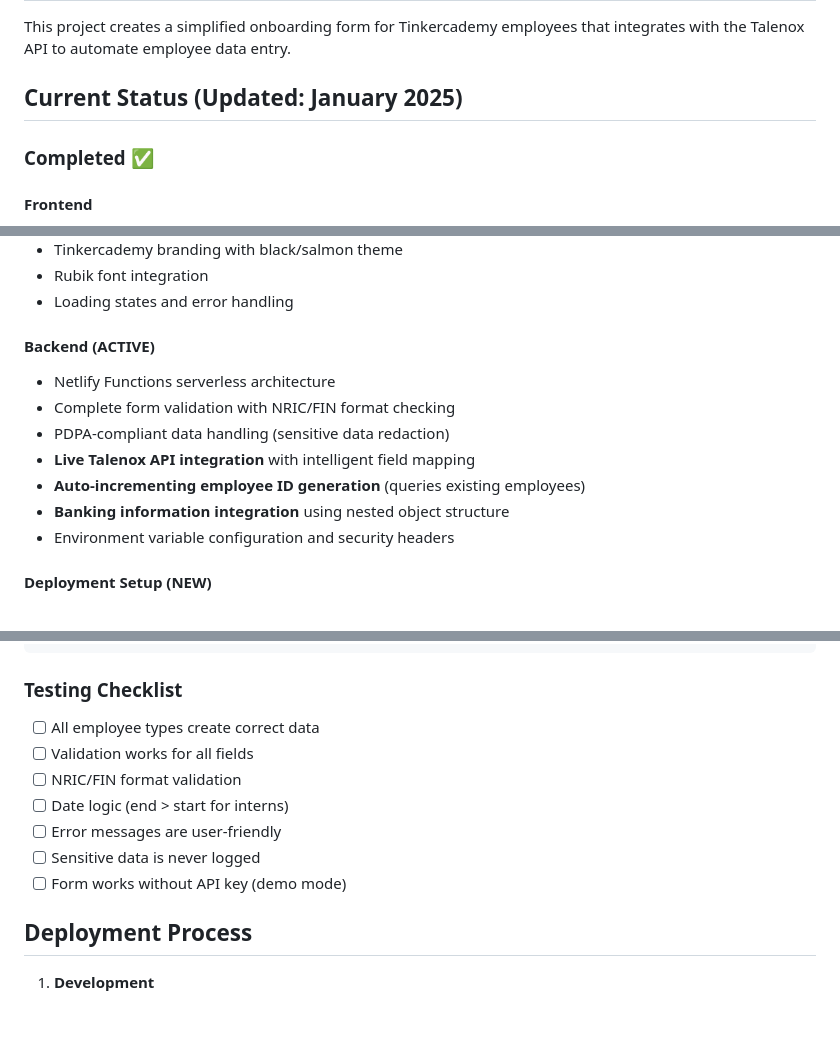
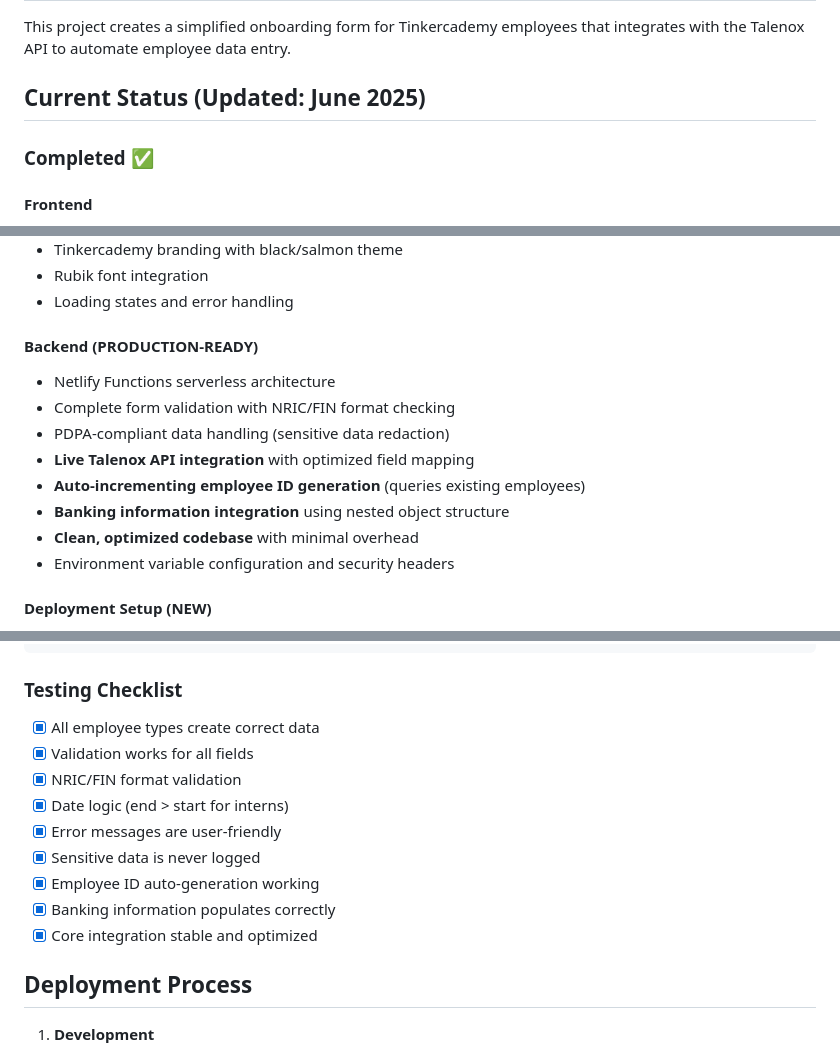
Before and after one commit to tinkertanker/talenox-adder-node, a Markdown page: CLAUDE.md, 3 parts joined by grey strips. GitHub-like rendering; blank space fills up the shorter version.

Commit message:
docs: update CLAUDE.md with production-ready status
- Mark backend as production-ready with optimized codebase
- Update testing checklist with completed items
- Reflect successful code cleanup and optimization
- Update status date to June 2025

Core integration now stable and fully functional.

🤖 Generated with [Claude Code](https://claude.ai/code)

Co-Authored-By: Claude <noreply@anthropic.com>

````diff
--- a/CLAUDE.md
+++ b/CLAUDE.md
@@ -3,7 +3,7 @@
 ## Project Overview
 This project creates a simplified onboarding form for Tinkercademy employees that integrates with the Talenox API to automate employee data entry.
 
-## Current Status (Updated: January 2025)
+## Current Status (Updated: June 2025)
 
 ### Completed ✅
 
@@ -24,13 +24,14 @@ This project creates a simplified onboarding form for Tinkercademy employees tha
 - Rubik font integration
 - Loading states and error handling
 
-#### Backend (ACTIVE)
+#### Backend (PRODUCTION-READY)
 - Netlify Functions serverless architecture
 - Complete form validation with NRIC/FIN format checking
 - PDPA-compliant data handling (sensitive data redaction)
-- **Live Talenox API integration** with intelligent field mapping
+- **Live Talenox API integration** with optimized field mapping
 - **Auto-incrementing employee ID generation** (queries existing employees)
 - **Banking information integration** using nested object structure
+- **Clean, optimized codebase** with minimal overhead
 - Environment variable configuration and security headers
 
 #### Deployment Setup (NEW)
@@ -152,13 +153,15 @@ HR_EMAIL=hr@tinkercademy.com
 ```
 
 ### Testing Checklist
-- [ ] All employee types create correct data
-- [ ] Validation works for all fields
-- [ ] NRIC/FIN format validation
-- [ ] Date logic (end > start for interns)
-- [ ] Error messages are user-friendly
-- [ ] Sensitive data is never logged
-- [ ] Form works without API key (demo mode)
+- [x] All employee types create correct data
+- [x] Validation works for all fields
+- [x] NRIC/FIN format validation
+- [x] Date logic (end > start for interns)
+- [x] Error messages are user-friendly
+- [x] Sensitive data is never logged
+- [x] Employee ID auto-generation working
+- [x] Banking information populates correctly
+- [x] Core integration stable and optimized
 
 ## Deployment Process
 
````
